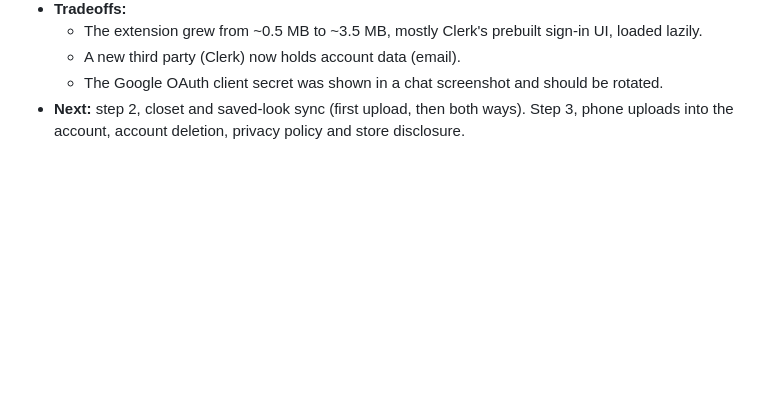
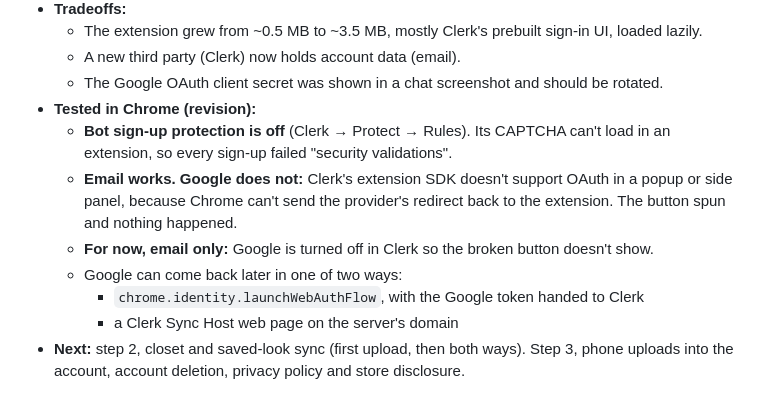
Before and after one commit to yunLeia/cabine, a Markdown page: docs/decisions.md, the part around the change. Rendered like a GitHub page; blank space fills up the shorter version.

Commit message:
D32: bot protection off, Google sign-in unsupported in side panel; email only for now
Co-Authored-By: Claude Opus 5.5 <noreply@anthropic.com>

```diff
--- a/docs/decisions.md
+++ b/docs/decisions.md
@@ -567,4 +567,11 @@ Applied from the user's design-system board to the panel, the phone upload page
   - The extension grew from ~0.5 MB to ~3.5 MB, mostly Clerk's prebuilt sign-in UI, loaded lazily.
   - A new third party (Clerk) now holds account data (email).
   - The Google OAuth client secret was shown in a chat screenshot and should be rotated.
+- **Tested in Chrome (revision):**
+  - **Bot sign-up protection is off** (Clerk → Protect → Rules). Its CAPTCHA can't load in an extension, so every sign-up failed "security validations".
+  - **Email works. Google does not:** Clerk's extension SDK doesn't support OAuth in a popup or side panel, because Chrome can't send the provider's redirect back to the extension. The button spun and nothing happened.
+  - **For now, email only:** Google is turned off in Clerk so the broken button doesn't show.
+  - Google can come back later in one of two ways:
+    - `chrome.identity.launchWebAuthFlow`, with the Google token handed to Clerk
+    - a Clerk Sync Host web page on the server's domain
 - **Next:** step 2, closet and saved-look sync (first upload, then both ways). Step 3, phone uploads into the account, account deletion, privacy policy and store disclosure.
```
